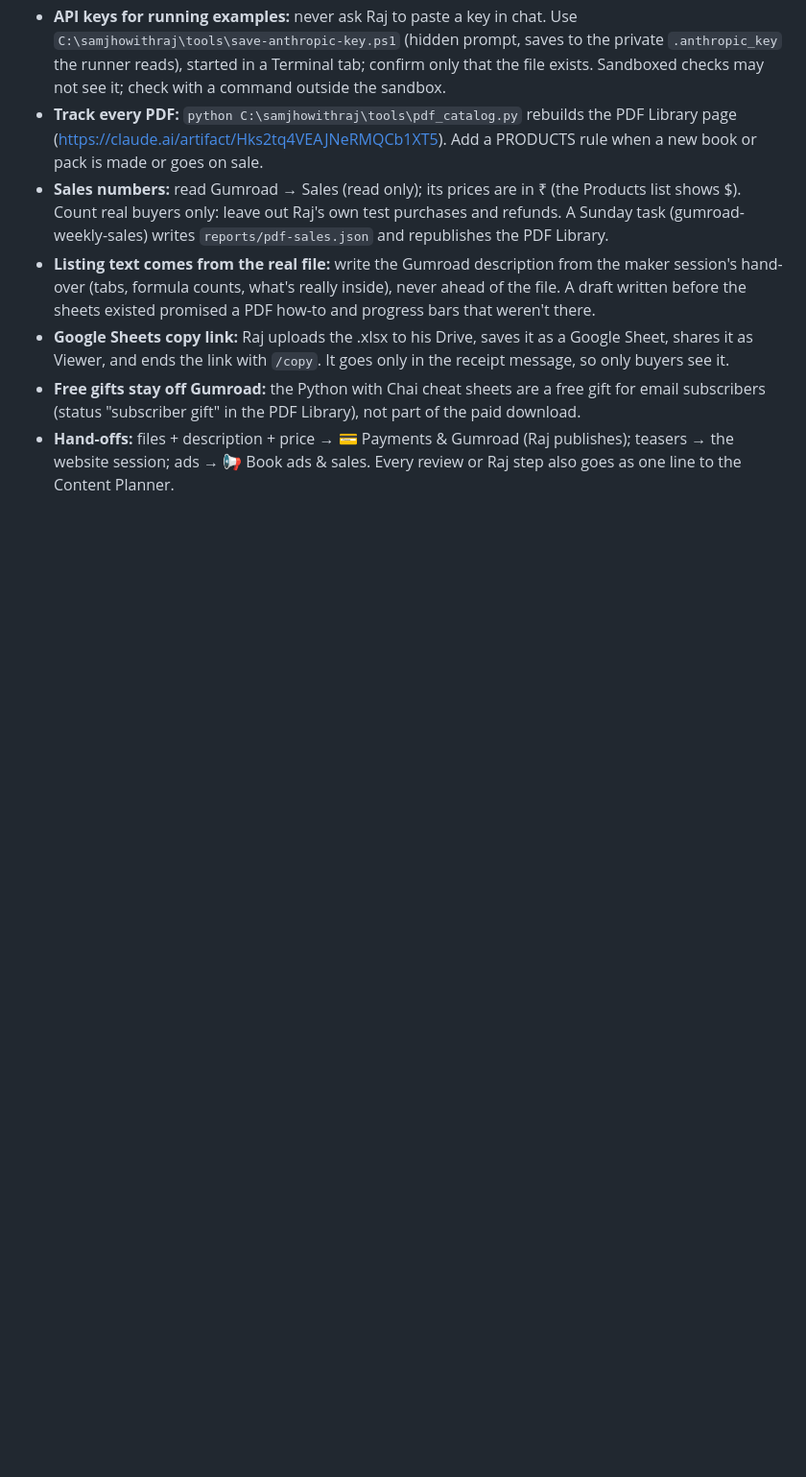
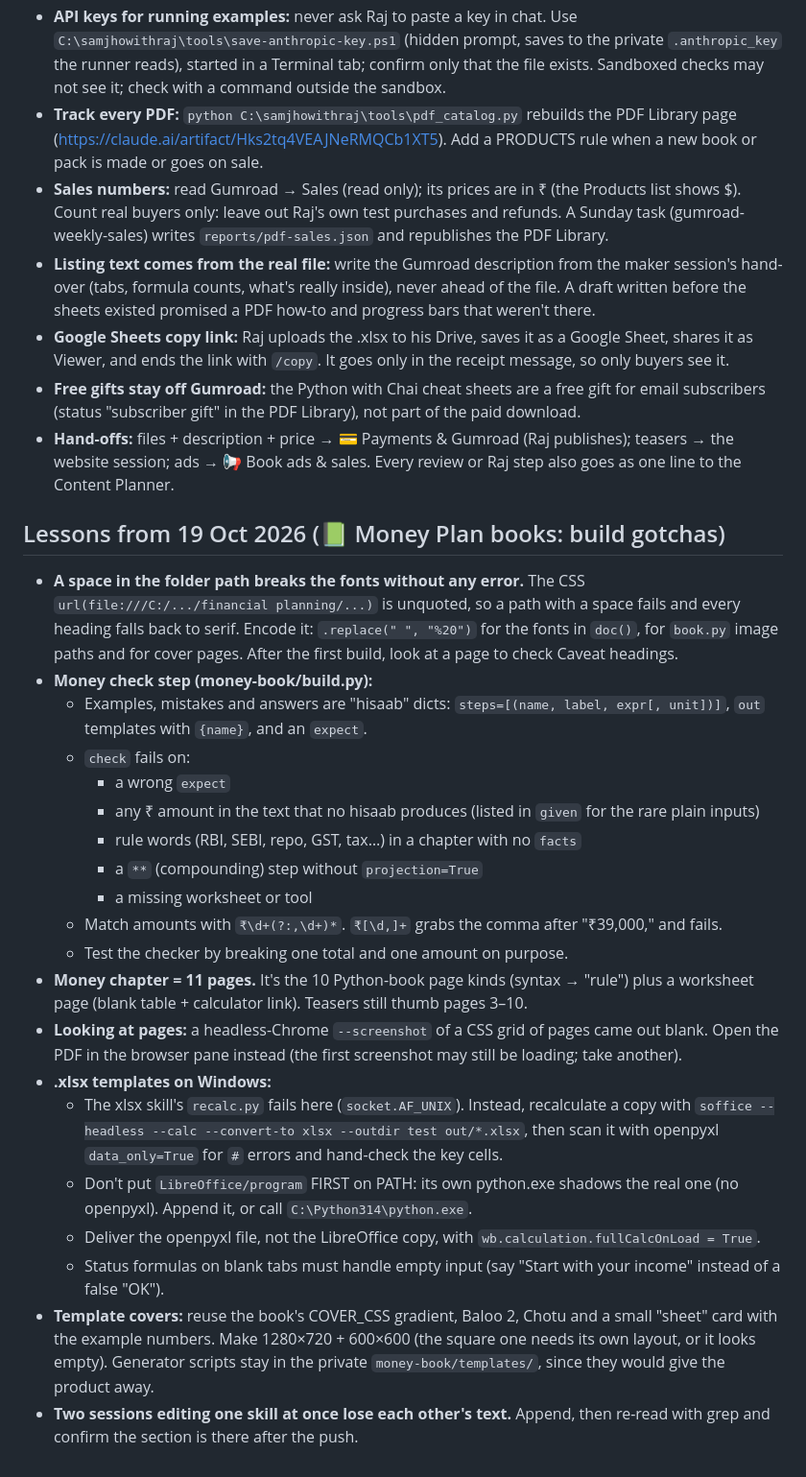
Before and after one commit to samjhowithraj-007/python-ai-chai, a Markdown page: _skills/book-course/SKILL.md, the part around the change. Shown at 96% size. Rendered like a GitHub page; blank space fills up the shorter version.

Commit message:
book-course: money-book build gotchas (19 Oct 2026)
Font path with a space, money check step, 11-page chapter, PDF viewing, xlsx recalc on Windows, template covers, parallel skill edits.

Co-Authored-By: Claude Opus 5.5 <noreply@anthropic.com>

```diff
--- a/_skills/book-course/SKILL.md
+++ b/_skills/book-course/SKILL.md
@@ -237,3 +237,35 @@ invent a new layout (see the reuse-approved-templates rule).
   "subscriber gift" in the PDF Library), not part of the paid download.
 - **Hand-offs:** files + description + price → 💳 Payments & Gumroad (Raj publishes); teasers → the website session; ads →
   📢 Book ads & sales. Every review or Raj step also goes as one line to the Content Planner.
+
+## Lessons from 19 Oct 2026 (📗 Money Plan books: build gotchas)
+- **A space in the folder path breaks the fonts without any error.** The CSS `url(file:///C:/.../financial planning/...)` is
+  unquoted, so a path with a space fails and every heading falls back to serif. Encode it: `.replace(" ", "%20")` for the
+  fonts in `doc()`, for `book.py` image paths and for cover pages. After the first build, look at a page to check Caveat headings.
+- **Money check step (money-book/build.py):**
+  - Examples, mistakes and answers are "hisaab" dicts: `steps=[(name, label, expr[, unit])]`, `out` templates with `{name}`, and an `expect`.
+  - `check` fails on:
+    - a wrong `expect`
+    - any ₹ amount in the text that no hisaab produces (listed in `given` for the rare plain inputs)
+    - rule words (RBI, SEBI, repo, GST, tax…) in a chapter with no `facts`
+    - a `**` (compounding) step without `projection=True`
+    - a missing worksheet or tool
+  - Match amounts with `₹\d+(?:,\d+)*`. `₹[\d,]+` grabs the comma after "₹39,000," and fails.
+  - Test the checker by breaking one total and one amount on purpose.
+- **Money chapter = 11 pages.** It's the 10 Python-book page kinds (syntax → "rule") plus a worksheet page (blank table +
+  calculator link). Teasers still thumb pages 3–10.
+- **Looking at pages:** a headless-Chrome `--screenshot` of a CSS grid of pages came out blank. Open the PDF in the browser
+  pane instead (the first screenshot may still be loading; take another).
+- **.xlsx templates on Windows:**
+  - The xlsx skill's `recalc.py` fails here (`socket.AF_UNIX`). Instead, recalculate a copy with
+    `soffice --headless --calc --convert-to xlsx --outdir test out/*.xlsx`, then scan it with openpyxl `data_only=True` for `#` errors
+    and hand-check the key cells.
+  - Don't put `LibreOffice/program` FIRST on PATH: its own python.exe shadows the real one (no openpyxl). Append it, or
+    call `C:\Python314\python.exe`.
+  - Deliver the openpyxl file, not the LibreOffice copy, with `wb.calculation.fullCalcOnLoad = True`.
+  - Status formulas on blank tabs must handle empty input (say "Start with your income" instead of a false "OK").
+- **Template covers:** reuse the book's COVER_CSS gradient, Baloo 2, Chotu and a small "sheet" card with the example
+  numbers. Make 1280×720 + 600×600 (the square one needs its own layout, or it looks empty). Generator scripts stay in the
+  private `money-book/templates/`, since they would give the product away.
+- **Two sessions editing one skill at once lose each other's text.** Append, then re-read with grep and confirm the
+  section is there after the push.
```
